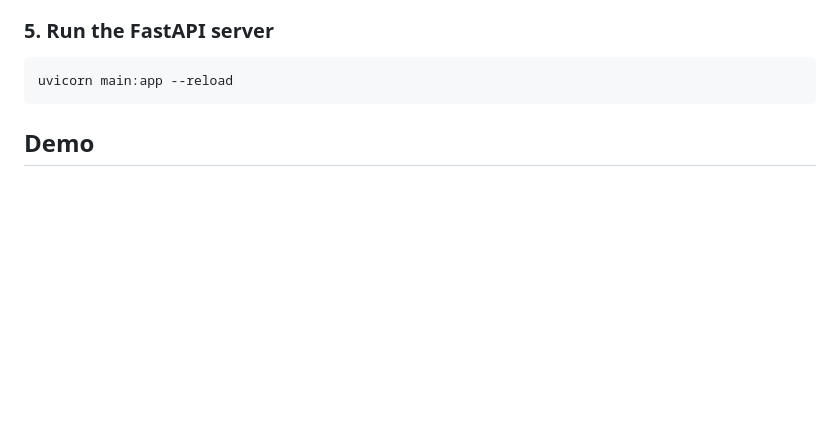
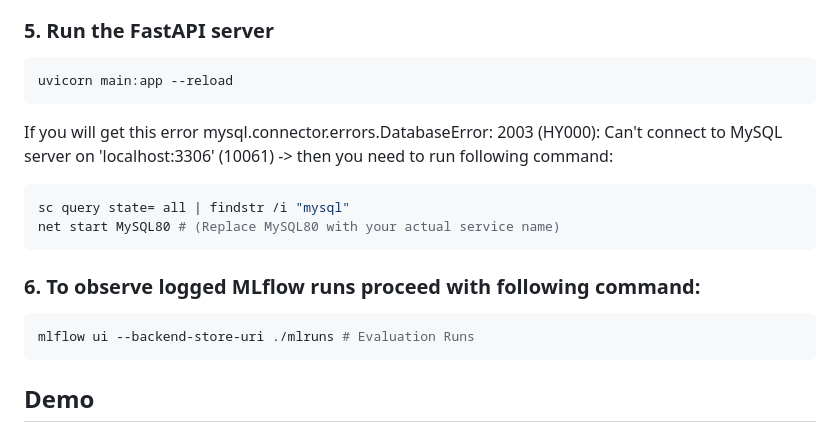
Before and after one commit to aliaksandrmarchuk369/Computer-Vision-Platform, a Markdown page: README.md, the part around one of its changes. Rendered like a GitHub page; blank space fills up the shorter version.

````diff
--- a/README.md
+++ b/README.md
@@ -41,4 +41,16 @@ python scripts/export.py
 uvicorn main:app --reload
 ```
 
+If you will get this error
+mysql.connector.errors.DatabaseError: 2003 (HY000): Can't connect to MySQL server on 'localhost:3306' (10061) -> then you need to run following command:
+```bash
+sc query state= all | findstr /i "mysql"
+net start MySQL80 # (Replace MySQL80 with your actual service name)
+```
+
+### 6. To observe logged MLflow runs proceed with following command:
+```bash
+mlflow ui --backend-store-uri ./mlruns # Evaluation Runs
+```
+
 ## Demo
````
Also changed, not shown: other parts of README.md (+6 -3 lines), screenshots/demo.png (deleted), screenshots/history.png (added), screenshots/mlflow.png (added), 12 other files.
